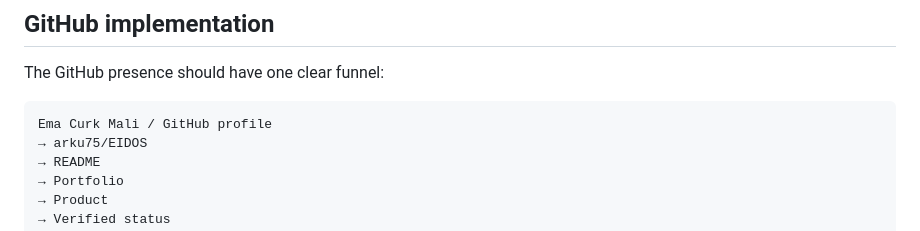
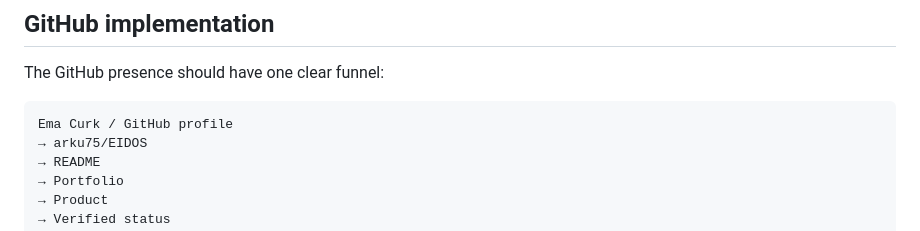
Before and after one commit to arku75/EIDOS, a Markdown page: docs/PRODUCT.md, the part around the change. Rendered like a GitHub page.

Commit message:
docs: use Ema Curk as public display name

````diff
--- a/docs/PRODUCT.md
+++ b/docs/PRODUCT.md
@@ -186,7 +186,7 @@ The moat is **not** the public source code alone.
 The GitHub presence should have one clear funnel:
 
 ```text
-Ema Curk Mali / GitHub profile
+Ema Curk / GitHub profile
 → arku75/EIDOS
 → README
 → Portfolio
````
